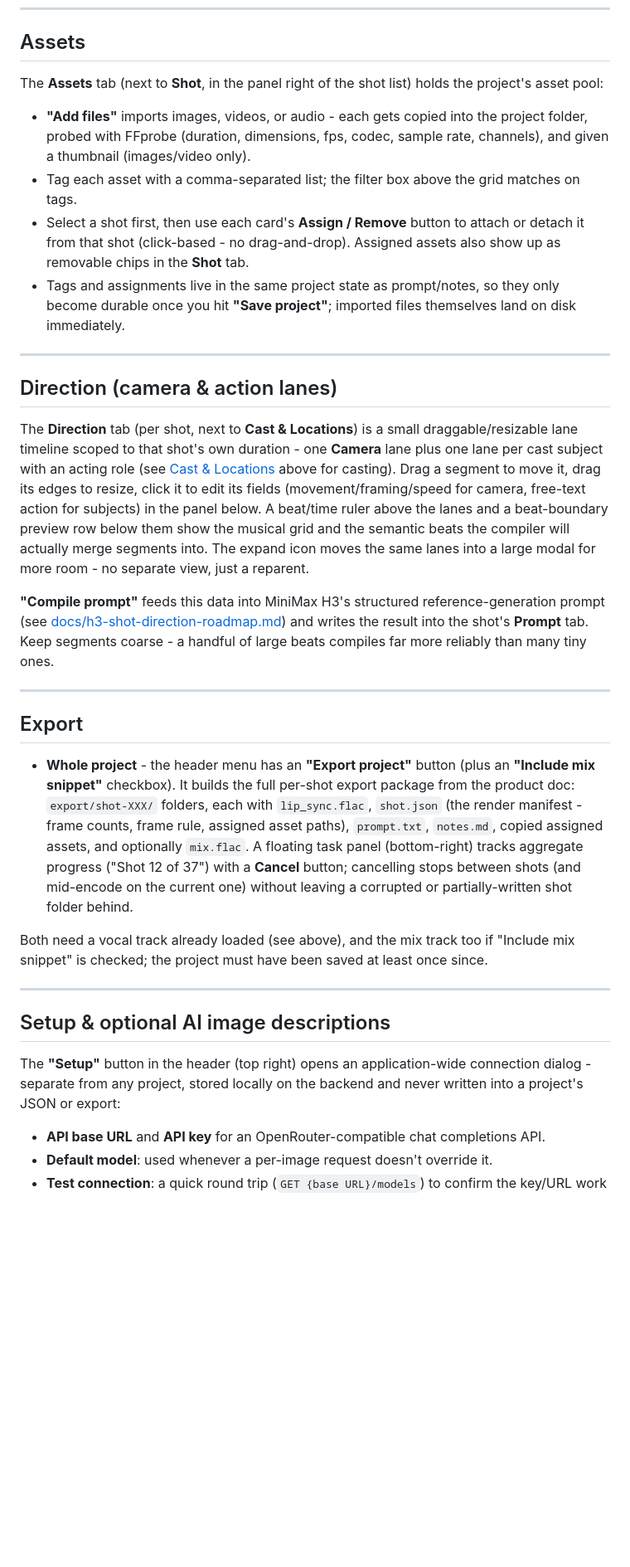
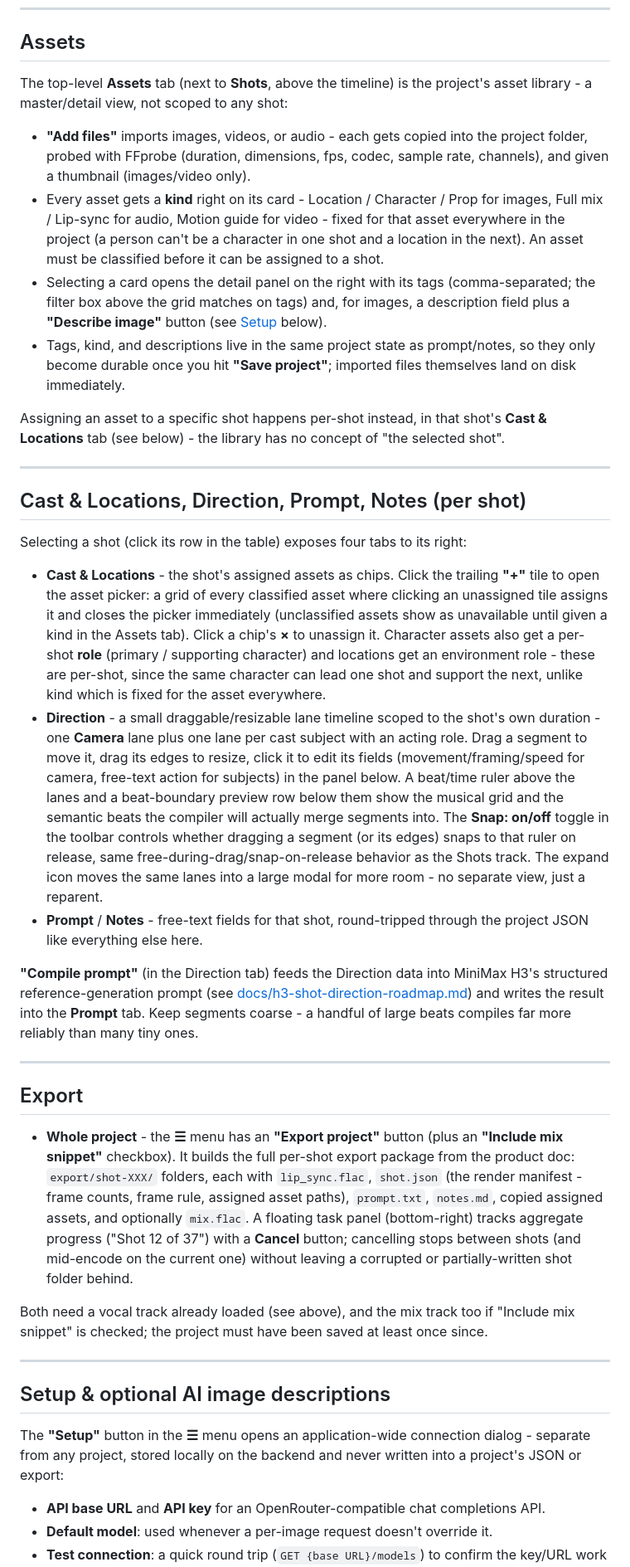
Before and after one commit to rewired/cuttalogue, a Markdown page: README.md, the part around one of its changes. Shown at 83% size. Drawn GitHub-style; blank space fills up the shorter version.

Commit message:
Update README to match current UI: top-level Assets tab, per-shot Cast & Locations/Direction/Prompt/Notes tabs, snap toggle, menu consolidation

```diff
--- a/README.md
+++ b/README.md
@@ -94,26 +98,32 @@ Each shot's row in the table below shows: start, end, duration, status (too shor
 
 ## Assets
 
-The **Assets** tab (next to **Shot**, in the panel right of the shot list) holds the project's asset pool:
+The top-level **Assets** tab (next to **Shots**, above the timeline) is the project's asset library - a master/detail view, not scoped to any shot:
 
 - **"Add files"** imports images, videos, or audio - each gets copied into the project folder, probed with FFprobe (duration, dimensions, fps, codec, sample rate, channels), and given a thumbnail (images/video only).
-- Tag each asset with a comma-separated list; the filter box above the grid matches on tags.
-- Select a shot first, then use each card's **Assign / Remove** button to attach or detach it from that shot (click-based - no drag-and-drop). Assigned assets also show up as removable chips in the **Shot** tab.
-- Tags and assignments live in the same project state as prompt/notes, so they only become durable once you hit **"Save project"**; imported files themselves land on disk immediately.
+- Every asset gets a **kind** right on its card - Location / Character / Prop for images, Full mix / Lip-sync for audio, Motion guide for video - fixed for that asset everywhere in the project (a person can't be a character in one shot and a location in the next). An asset must be classified before it can be assigned to a shot.
+- Selecting a card opens the detail panel on the right with its tags (comma-separated; the filter box above the grid matches on tags) and, for images, a description field plus a **"Describe image"** button (see [Setup](#setup--optional-ai-image-descriptions) below).
+- Tags, kind, and descriptions live in the same project state as prompt/notes, so they only become durable once you hit **"Save project"**; imported files themselves land on disk immediately.
+
+Assigning an asset to a specific shot happens per-shot instead, in that shot's **Cast & Locations** tab (see below) - the library has no concept of "the selected shot".
 
 ---
 
-## Direction (camera & action lanes)
+## Cast & Locations, Direction, Prompt, Notes (per shot)
 
-The **Direction** tab (per shot, next to **Cast & Locations**) is a small draggable/resizable lane timeline scoped to that shot's own duration - one **Camera** lane plus one lane per cast subject with an acting role (see [Cast & Locations](#assets) above for casting). Drag a segment to move it, drag its edges to resize, click it to edit its fields (movement/framing/speed for camera, free-text action for subjects) in the panel below. A beat/time ruler above the lanes and a beat-boundary preview row below them show the musical grid and the semantic beats the compiler will actually merge segments into. The expand icon moves the same lanes into a large modal for more room - no separate view, just a reparent.
+Selecting a shot (click its row in the table) exposes four tabs to its right:
 
-**"Compile prompt"** feeds this data into MiniMax H3's structured reference-generation prompt (see [docs/h3-shot-direction-roadmap.md](docs/h3-shot-direction-roadmap.md)) and writes the result into the shot's **Prompt** tab. Keep segments coarse - a handful of large beats compiles far more reliably than many tiny ones.
+- **Cast & Locations** - the shot's assigned assets as chips. Click the trailing **"+"** tile to open the asset picker: a grid of every classified asset where clicking an unassigned tile assigns it and closes the picker immediately (unclassified assets show as unavailable until given a kind in the Assets tab). Click a chip's **×** to unassign it. Character assets also get a per-shot **role** (primary / supporting character) and locations get an environment role - these are per-shot, since the same character can lead one shot and support the next, unlike kind which is fixed for the asset everywhere.
+- **Direction** - a small draggable/resizable lane timeline scoped to the shot's own duration - one **Camera** lane plus one lane per cast subject with an acting role. Drag a segment to move it, drag its edges to resize, click it to edit its fields (movement/framing/speed for camera, free-text action for subjects) in the panel below. A beat/time ruler above the lanes and a beat-boundary preview row below them show the musical grid and the semantic beats the compiler will actually merge segments into. The **Snap: on/off** toggle in the toolbar controls whether dragging a segment (or its edges) snaps to that ruler on release, same free-during-drag/snap-on-release behavior as the Shots track. The expand icon moves the same lanes into a large modal for more room - no separate view, just a reparent.
+- **Prompt** / **Notes** - free-text fields for that shot, round-tripped through the project JSON like everything else here.
+
+**"Compile prompt"** (in the Direction tab) feeds the Direction data into MiniMax H3's structured reference-generation prompt (see [docs/h3-shot-direction-roadmap.md](docs/h3-shot-direction-roadmap.md)) and writes the result into the **Prompt** tab. Keep segments coarse - a handful of large beats compiles far more reliably than many tiny ones.
 
 ---
 
 ## Export
 
-- **Whole project** - the header menu has an **"Export project"** button (plus an **"Include mix snippet"** checkbox). It builds the full per-shot export package from the product doc: `export/shot-XXX/` folders, each with `lip_sync.flac`, `shot.json` (the render manifest - frame counts, frame rule, assigned asset paths), `prompt.txt`, `notes.md`, copied assigned assets, and optionally `mix.flac`. A floating task panel (bottom-right) tracks aggregate progress ("Shot 12 of 37") with a **Cancel** button; cancelling stops between shots (and mid-encode on the current one) without leaving a corrupted or partially-written shot folder behind.
+- **Whole project** - the **☰** menu has an **"Export project"** button (plus an **"Include mix snippet"** checkbox). It builds the full per-shot export package from the product doc: `export/shot-XXX/` folders, each with `lip_sync.flac`, `shot.json` (the render manifest - frame counts, frame rule, assigned asset paths), `prompt.txt`, `notes.md`, copied assigned assets, and optionally `mix.flac`. A floating task panel (bottom-right) tracks aggregate progress ("Shot 12 of 37") with a **Cancel** button; cancelling stops between shots (and mid-encode on the current one) without leaving a corrupted or partially-written shot folder behind.
 
 Both need a vocal track already loaded (see above), and the mix track too if "Include mix snippet" is checked; the project must have been saved at least once since.
 
@@ -121,7 +131,7 @@ Both need a vocal track already loaded (see above), and the mix track too if "In
 
 ## Setup & optional AI image descriptions
 
-The **"Setup"** button in the header (top right) opens an application-wide connection dialog - separate from any project, stored locally on the backend and never written into a project's JSON or export:
+The **"Setup"** button in the **☰** menu opens an application-wide connection dialog - separate from any project, stored locally on the backend and never written into a project's JSON or export:
 
 - **API base URL** and **API key** for an OpenRouter-compatible chat completions API.
 - **Default model**: used whenever a per-image request doesn't override it.
```
Also changed, not shown: other parts of README.md (+9 -5 lines).
